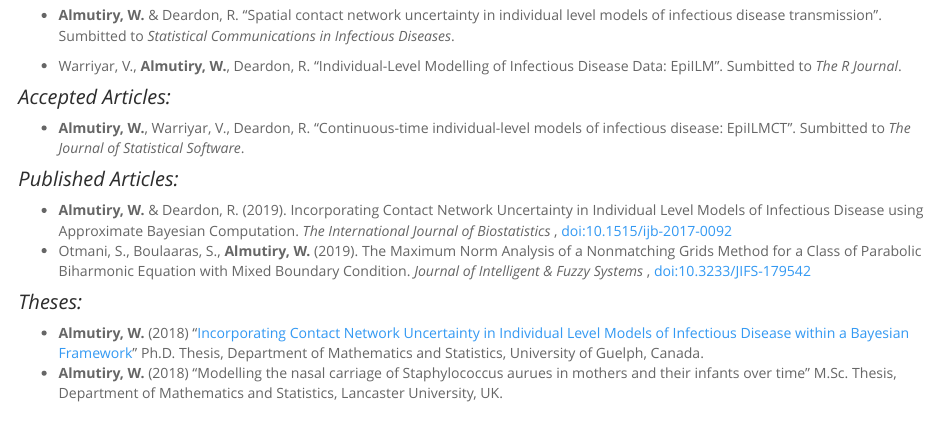
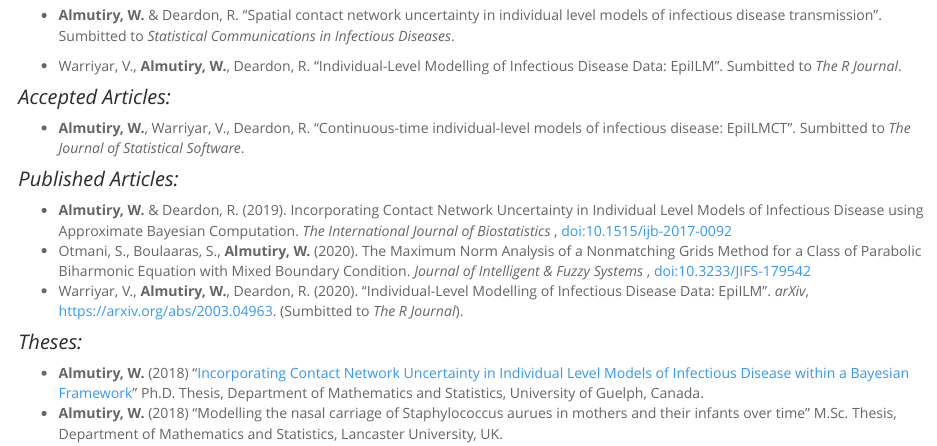
Before and after one commit to waleedalmutiry/WaleedAlmutiry, an R Markdown document (publication.Rmd): the page in a window 1100 px wide, from 170 px down. The pictures show the output file publication.html that the author committed with the source, opened offline; library style sheets and scripts come from the installed R packages.

Commit message:
Add files via upload

```diff
--- a/publication.Rmd
+++ b/publication.Rmd
@@ -36,8 +36,8 @@ Individual Level Models of Infectious Disease Transmission Using Within-Cluster
 * <strong>Almutiry, W.</strong> & Deardon, R. (2019). Incorporating Contact Network Uncertainty in Individual Level Models of Infectious Disease using Approximate Bayesian Computation.
 <em>The International Journal of Biostatistics</em> ,
 <a href="doi:10.1515/ijb-2017-0092" class="uri">doi:10.1515/ijb-2017-0092</a>
-* Otmani, S., Boulaaras, S., <strong>Almutiry, W.</strong> (2019). The Maximum Norm Analysis of a Nonmatching Grids Method for a Class of Parabolic Biharmonic Equation with Mixed Boundary Condition. <em>Journal of Intelligent & Fuzzy Systems</em> , <a href="doi:10.3233/JIFS-179542" class="uri">doi:10.3233/JIFS-179542</a>
-
+* Otmani, S., Boulaaras, S., <strong>Almutiry, W.</strong> (2020). The Maximum Norm Analysis of a Nonmatching Grids Method for a Class of Parabolic Biharmonic Equation with Mixed Boundary Condition. <em>Journal of Intelligent & Fuzzy Systems</em> , <a href="doi:10.3233/JIFS-179542" class="uri">doi:10.3233/JIFS-179542</a>
+* Warriyar, V., <strong>Almutiry, W.</strong>, Deardon, R. (2020). "Individual-Level Modelling of Infectious Disease Data: EpiILM". <em>arXiv</em>, <a href="https://arxiv.org/abs/2003.04963" class="uri">https://arxiv.org/abs/2003.04963</a>. (Sumbitted to <em>The R Journal</em>).
 </div>
 
 <div id="Theses" class="section level3">
```
Also changed, not shown: Research.html, contact.html, index.html, package.html, publication.html, teaching.html, 1 other file.
